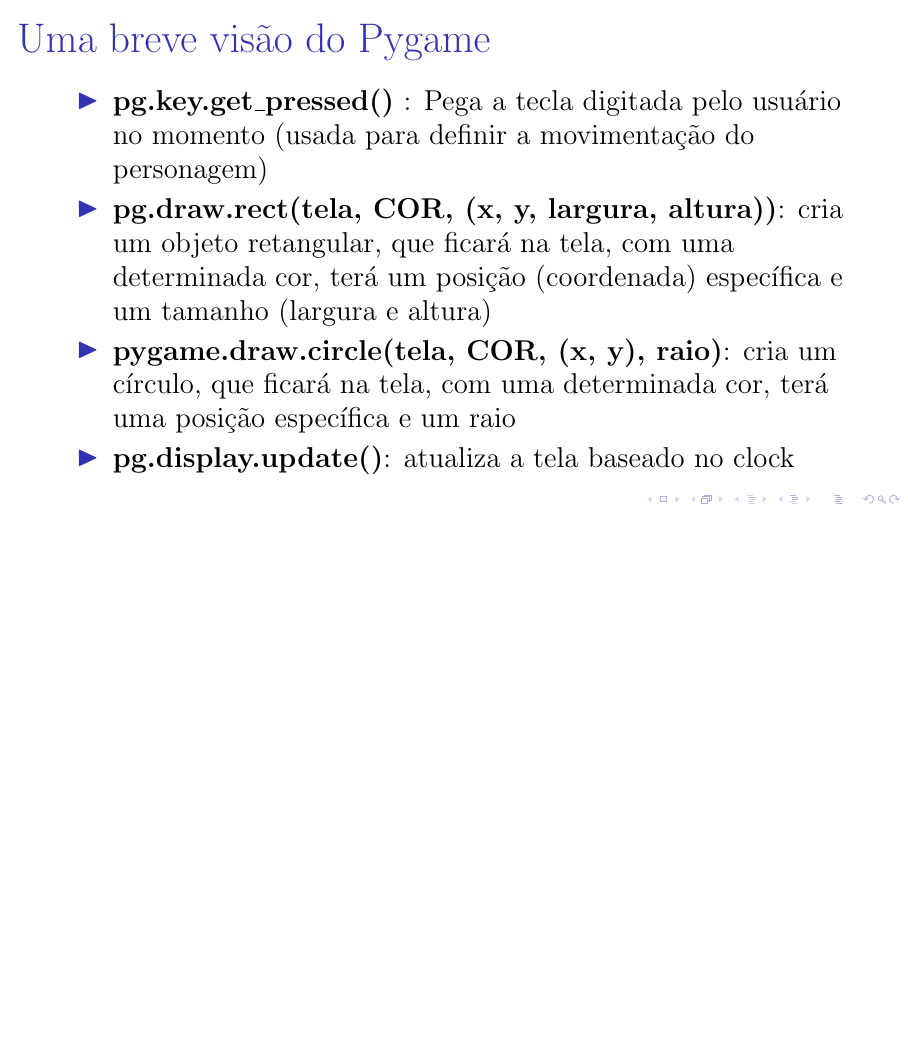
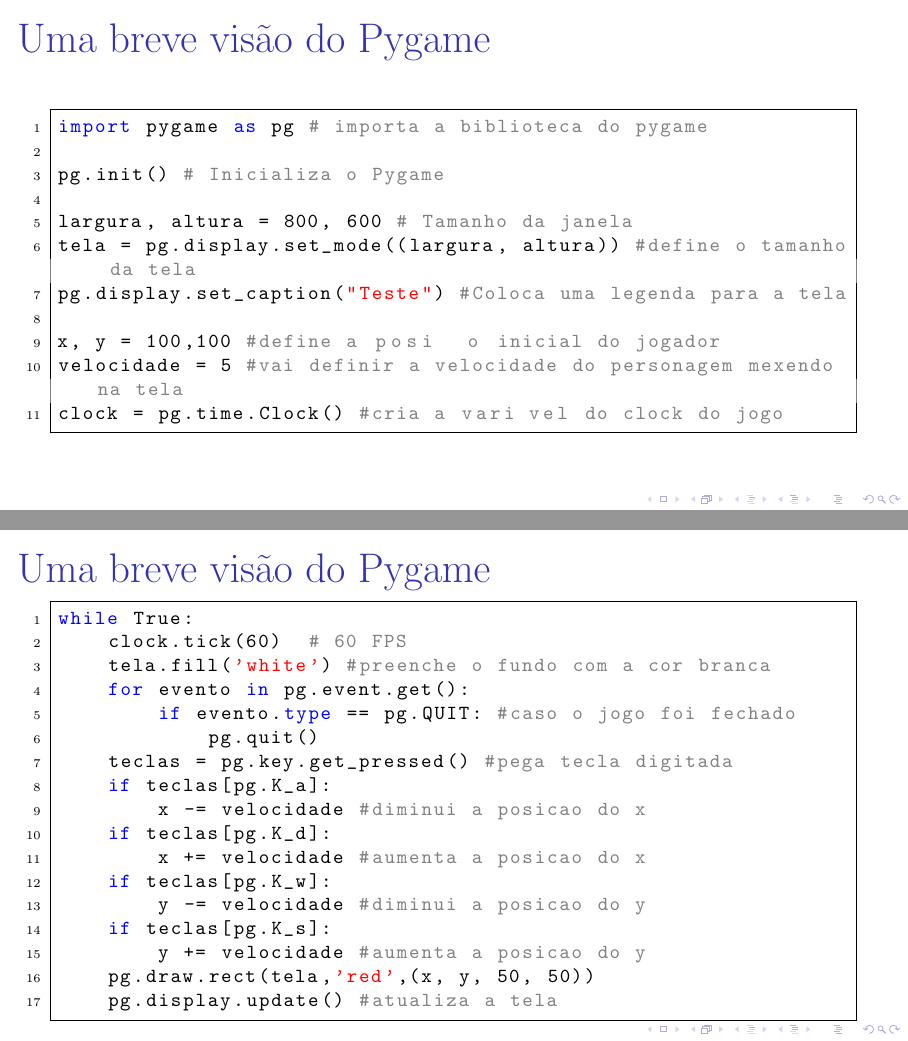
Before and after one commit to CaioRangelNunes/Pygame, LaTeX slides (Downloads/Python para Todos/Slides-Tutorial VSCode/tutorialVSCode.tex): page 14 of 14 before the commit and pages 15 and 16 of 18 after it, the two joined at a grey line, the shorter picture padded with empty space. The pictures show the PDF file Downloads/Python para Todos/Slides-Tutorial VSCode/tutorialVSCode.pdf that the author committed with the source.

Commit message:
Atualização

```diff
--- a/Downloads/Python para Todos/Slides-Tutorial VSCode/tutorialVSCode.tex
+++ b/Downloads/Python para Todos/Slides-Tutorial VSCode/tutorialVSCode.tex
@@ -178,3 +193,53 @@
 		\end{itemize}
 	\end{frame}
 
+
+	\begin{frame}[fragile]{Uma breve visão do Pygame}
+		\begin{lstlisting}
+import pygame as pg # importa a biblioteca do pygame
+
+pg.init() # Inicializa o Pygame
+
+largura, altura = 800, 600 # Tamanho da janela
+tela = pg.display.set_mode((largura, altura)) #define o tamanho da tela
+pg.display.set_caption("Teste") #Coloca uma legenda para a tela
+
+x, y = 100,100 #define a posição inicial do jogador
+velocidade = 5 #vai definir a velocidade do personagem mexendo na tela
+clock = pg.time.Clock() #cria a variável do clock do jogo
+		\end{lstlisting}
+	\end{frame}
+
+	\begin{frame}[fragile]{Uma breve visão do Pygame}
+		\begin{lstlisting}
+while True:
+	clock.tick(60)  # 60 FPS
+	tela.fill('white') #preenche o fundo com a cor branca
+	for evento in pg.event.get():
+		if evento.type == pg.QUIT: #caso o jogo foi fechado
+			pg.quit()
+	teclas = pg.key.get_pressed() #pega tecla digitada
+	if teclas[pg.K_a]:
+		x -= velocidade #diminui a posicao do x
+	if teclas[pg.K_d]:
+		x += velocidade #aumenta a posicao do x
+	if teclas[pg.K_w]:
+		y -= velocidade #diminui a posicao do y
+	if teclas[pg.K_s]:
+		y += velocidade #aumenta a posicao do y
+	pg.draw.rect(tela,'red',(x, y, 50, 50))
+	pg.display.update() #atualiza a tela
+		\end{lstlisting}
+	\end{frame}
+
+	\begin{frame}{Uma breve visão do Pygame}
+		Teremos algo assim:
+
+		\begin{figure}
+			\centering
+			\includegraphics[width=0.7\linewidth]{Imagem8}
+			\caption{}
+			\label{fig:imagem8}
+		\end{figure}
+
+	\end{frame}
```
Also changed, not shown: Downloads/Python para Todos/Slides-Tutorial VSCode/Imagem8.png (added), Downloads/Python para Todos/Slides-Tutorial VSCode/tutorialVSCode.pdf, Downloads/Python para Todos/Slides-Tutorial VSCode/tutorialVSCode.tex (28 more changed lines), 8 other files.
